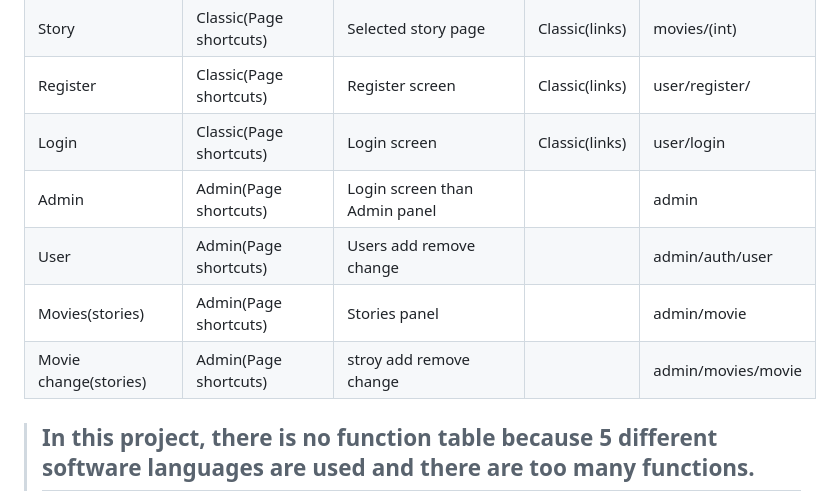
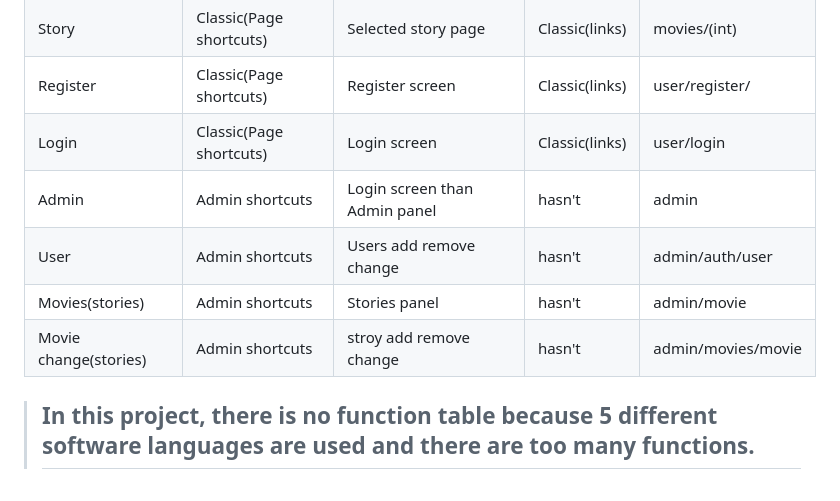
Before and after one commit to NumaIYI/website-sqlite3-connection-with-django, a Markdown page: README.md, the part around the change. GitHub-like rendering.

```diff
--- a/README.md
+++ b/README.md
@@ -84,9 +84,9 @@ https://github.com/NumaIYI/website-sqlite3-connection-with-django/assets/1284062
 | Story  | Classic(Page shortcuts) | Selected story page  | Classic(links)  | movies/(int) |
 | Register  | Classic(Page shortcuts) | Register screen | Classic(links)  | user/register/ |
 | Login  | Classic(Page shortcuts) | Login screen | Classic(links)  | user/login |
-| Admin  | Admin(Page shortcuts) | Login screen than Admin panel |   | admin |
-| User  | Admin(Page shortcuts) | Users add remove change |   | admin/auth/user  |
-| Movies(stories) | Admin(Page shortcuts) | Stories panel |   | admin/movie  |
-| Movie change(stories) | Admin(Page shortcuts) | stroy add remove change |   | admin/movies/movie |
+| Admin  | Admin shortcuts | Login screen than Admin panel | hasn't  | admin |
+| User  | Admin shortcuts | Users add remove change | hasn't   | admin/auth/user  |
+| Movies(stories) | Admin shortcuts | Stories panel | hasn't   | admin/movie  |
+| Movie change(stories) | Admin shortcuts | stroy add remove change |  hasn't  | admin/movies/movie |
 
 > ## In this project, there is no function table because 5 different software languages are used and there are too many functions.
```
